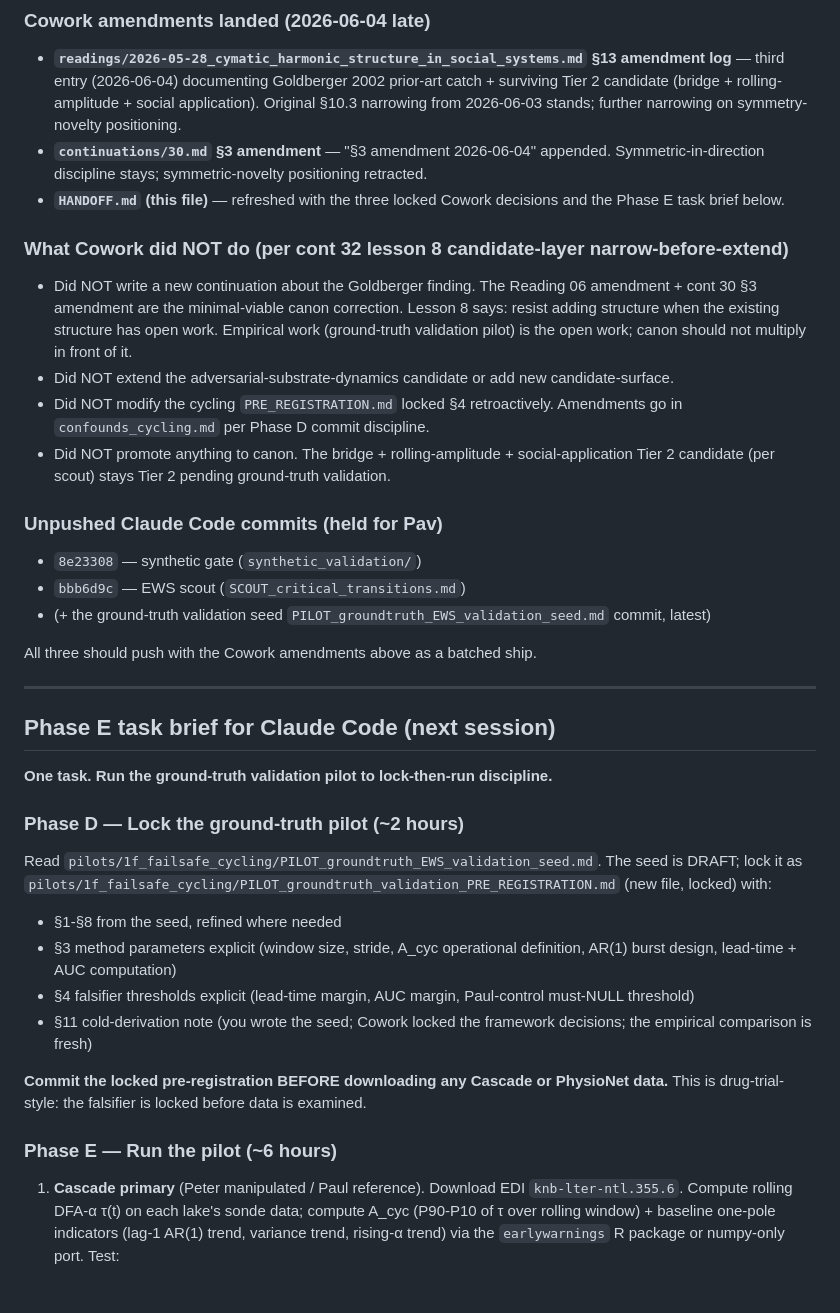
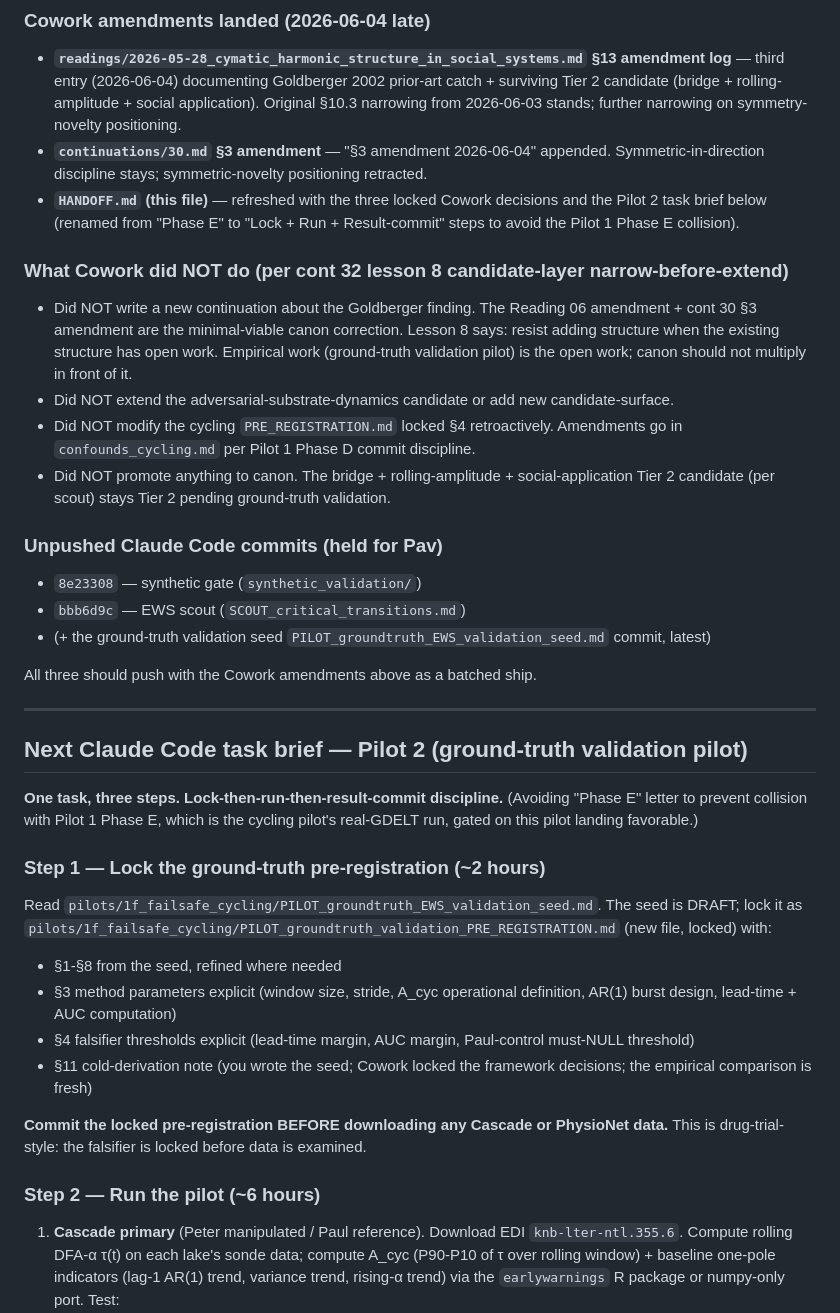
Before and after one commit to a70m123r/agnostic-framework, a Markdown page: HANDOFF.md, the part around one of its changes. Drawn GitHub-style; blank space fills up the shorter version.

```diff
--- a/HANDOFF.md
+++ b/HANDOFF.md
@@ -22,13 +40,13 @@ Cowork reviewed the Claude Code session output (`pilots/1f_failsafe_cycling/PRE_
 
 - **`readings/2026-05-28_cymatic_harmonic_structure_in_social_systems.md` §13 amendment log** — third entry (2026-06-04) documenting Goldberger 2002 prior-art catch + surviving Tier 2 candidate (bridge + rolling-amplitude + social application). Original §10.3 narrowing from 2026-06-03 stands; further narrowing on symmetry-novelty positioning.
 - **`continuations/30.md` §3 amendment** — "§3 amendment 2026-06-04" appended. Symmetric-in-direction discipline stays; symmetric-novelty positioning retracted.
-- **`HANDOFF.md` (this file)** — refreshed with the three locked Cowork decisions and the Phase E task brief below.
+- **`HANDOFF.md` (this file)** — refreshed with the three locked Cowork decisions and the Pilot 2 task brief below (renamed from "Phase E" to "Lock + Run + Result-commit" steps to avoid the Pilot 1 Phase E collision).
 
 ### What Cowork did NOT do (per cont 32 lesson 8 candidate-layer narrow-before-extend)
 
 - Did NOT write a new continuation about the Goldberger finding. The Reading 06 amendment + cont 30 §3 amendment are the minimal-viable canon correction. Lesson 8 says: resist adding structure when the existing structure has open work. Empirical work (ground-truth validation pilot) is the open work; canon should not multiply in front of it.
 - Did NOT extend the adversarial-substrate-dynamics candidate or add new candidate-surface.
-- Did NOT modify the cycling `PRE_REGISTRATION.md` locked §4 retroactively. Amendments go in `confounds_cycling.md` per Phase D commit discipline.
+- Did NOT modify the cycling `PRE_REGISTRATION.md` locked §4 retroactively. Amendments go in `confounds_cycling.md` per Pilot 1 Phase D commit discipline.
 - Did NOT promote anything to canon. The bridge + rolling-amplitude + social-application Tier 2 candidate (per scout) stays Tier 2 pending ground-truth validation.
 
 ### Unpushed Claude Code commits (held for Pav)
@@ -41,11 +59,11 @@ All three should push with the Cowork amendments above as a batched ship.
 
 ---
 
-## Phase E task brief for Claude Code (next session)
+## Next Claude Code task brief — Pilot 2 (ground-truth validation pilot)
 
-**One task. Run the ground-truth validation pilot to lock-then-run discipline.**
+**One task, three steps. Lock-then-run-then-result-commit discipline.** (Avoiding "Phase E" letter to prevent collision with Pilot 1 Phase E, which is the cycling pilot's real-GDELT run, gated on this pilot landing favorable.)
 
-### Phase D — Lock the ground-truth pilot (~2 hours)
+### Step 1 — Lock the ground-truth pre-registration (~2 hours)
 
 Read `pilots/1f_failsafe_cycling/PILOT_groundtruth_EWS_validation_seed.md`. The seed is DRAFT; lock it as `pilots/1f_failsafe_cycling/PILOT_groundtruth_validation_PRE_REGISTRATION.md` (new file, locked) with:
 - §1-§8 from the seed, refined where needed
@@ -55,7 +73,7 @@ Read `pilots/1f_failsafe_cycling/PILOT_groundtruth_EWS_validation_seed.md`. The
 
 **Commit the locked pre-registration BEFORE downloading any Cascade or PhysioNet data.** This is drug-trial-style: the falsifier is locked before data is examined.
 
-### Phase E — Run the pilot (~6 hours)
+### Step 2 — Run the pilot (~6 hours)
 
 1. **Cascade primary** (Peter manipulated / Paul reference). Download EDI `knb-lter-ntl.355.6`. Compute rolling DFA-α τ(t) on each lake's sonde data; compute A_cyc (P90-P10 of τ over rolling window) + baseline one-pole indicators (lag-1 AR(1) trend, variance trend, rising-α trend) via the `earlywarnings` R package or numpy-only port. Test:
    - Does A_cyc decline significantly in Peter before the documented shift date?
```
Also changed, not shown: other parts of HANDOFF.md (+35 -17 lines).
